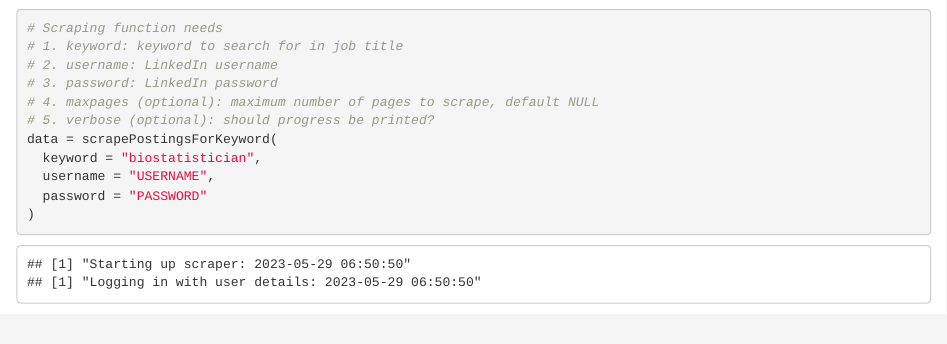
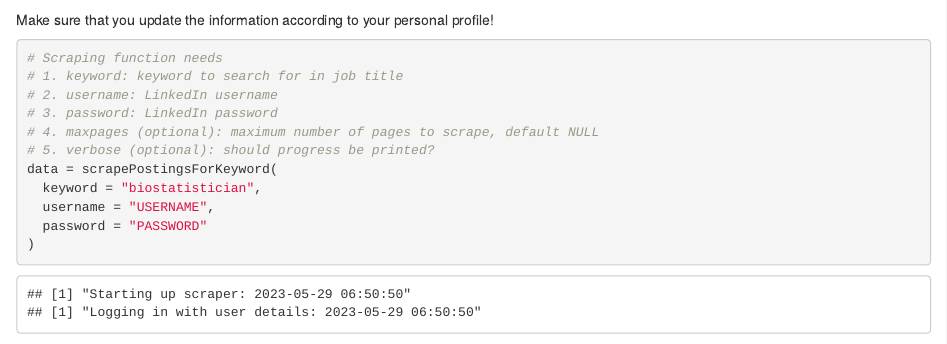
Before and after one commit to very-normal/linkedin-scraper, an R Markdown document (linkedin-scraper.Rmd): the page in a window 1100 px wide, from 400 px down. Rendered offline with R 4.5, knitr and Pandoc, with nearby package versions; some code elsewhere in the file could not run offline.

Commit message:
Friendly reminder added to Rmd

````diff
--- a/linkedin-scraper.Rmd
+++ b/linkedin-scraper.Rmd
@@ -15,6 +15,8 @@ source("helpers.R")
 rD = rsDriver(browser = "firefox")
 remDr = rD$client
 ```
+
+Make sure that you update the information according to your personal profile!
 
 ```{r}
 # Scraping function needs
````
